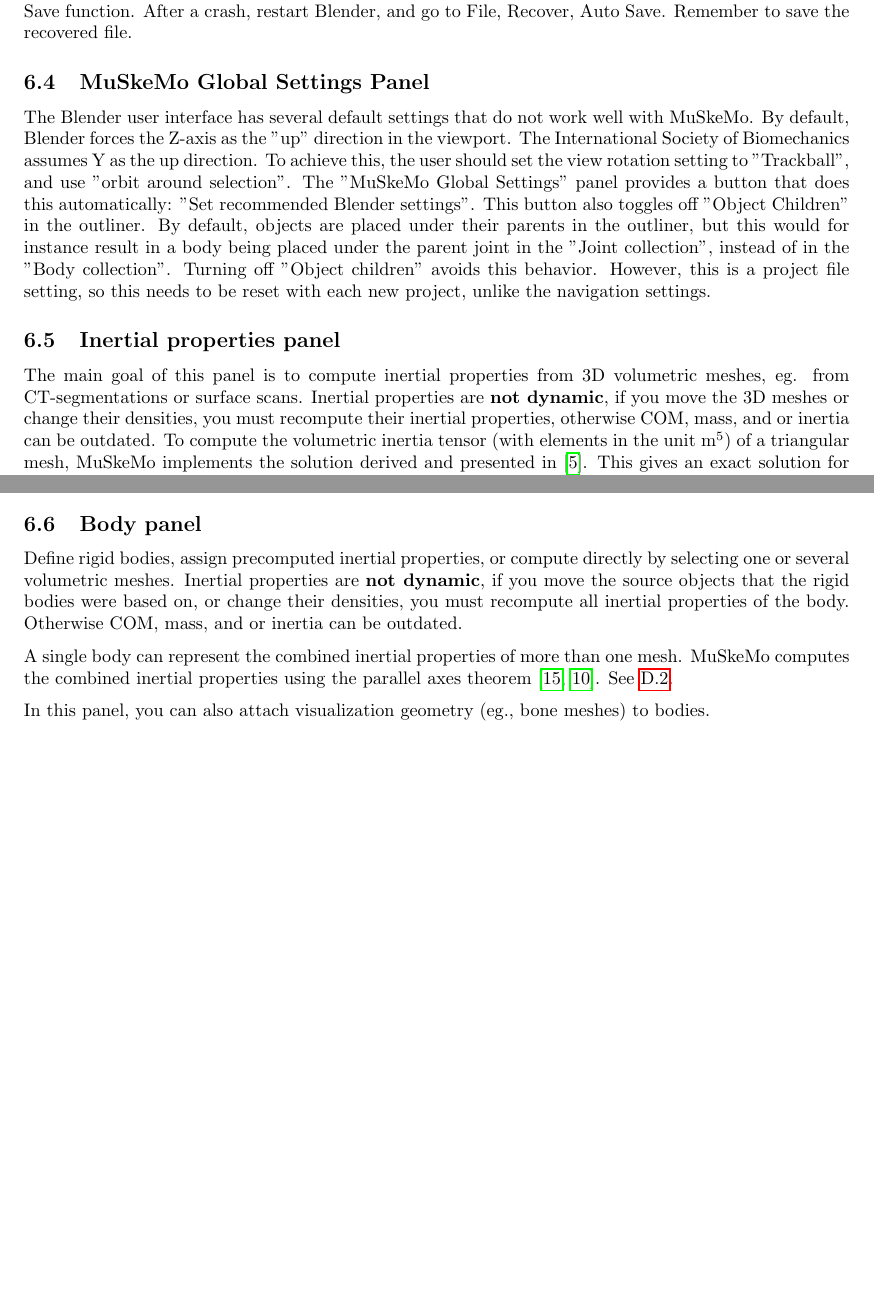
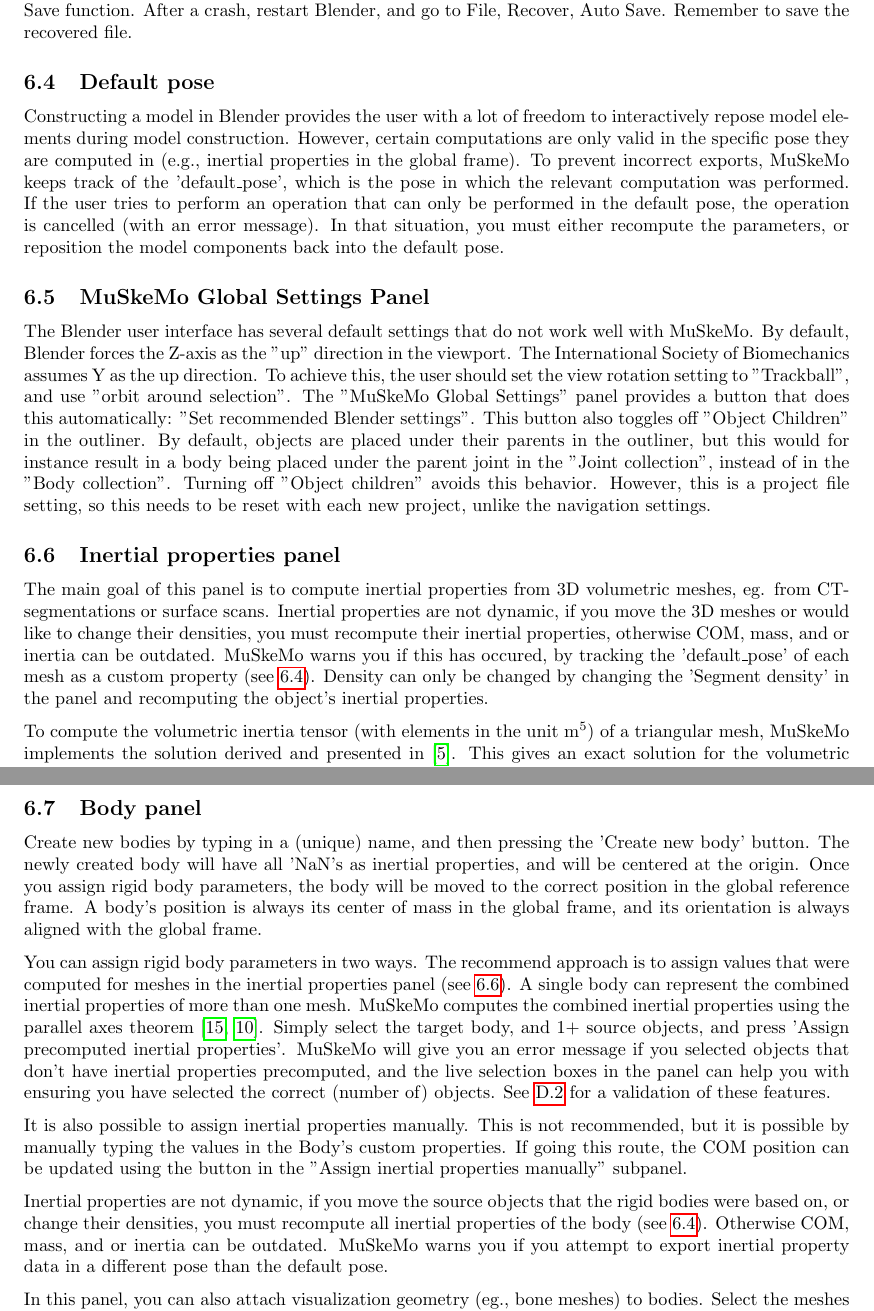
Before and after one commit to PashavanBijlert/MuSkeMo, a LaTeX document (MuSkeMo manual/MuSkeMo manual.tex): two parts of pages 7 and 8 of 28 before the commit and two parts of pages 7 and 9 of 30 after it, joined at a grey line, cut so that both start at the same text, the shorter picture padded with empty space. Compiled offline with pdfLaTeX.

Commit message:
Update documentation

```diff
--- a/MuSkeMo manual/MuSkeMo manual.tex
+++ b/MuSkeMo manual/MuSkeMo manual.tex
@@ -185,6 +190,10 @@
 
 Blender is quite stable, but it is possible for it to crash. Fortunately, by default, Blender has an Auto Save function. After a crash, restart Blender, and go to File, Recover, Auto Save. Remember to save the recovered file.
 
+\subsection{Default pose}
+\label{sec:defaultpose}
+Constructing a model in Blender provides the user with a lot of freedom to interactively repose model elements during model construction. However, certain computations are only valid in the specific pose they are computed in (e.g., inertial properties in the global frame). To prevent incorrect exports, MuSkeMo keeps track of the 'default\_pose', which is the pose in which the relevant computation was performed. If the user tries to perform an operation that can only be performed in the default pose, the operation is cancelled (with an error message). In that situation, you must either recompute the parameters, or reposition the model components back into the default pose.
+
 \subsection{MuSkeMo Global Settings Panel}
 The Blender user interface has several default settings that do not work well with MuSkeMo. By default, Blender forces the Z-axis as the "up" direction in the viewport. The International Society of Biomechanics assumes Y as the up direction. To achieve this, the user should set the view rotation setting to "Trackball", and use "orbit around selection". The "MuSkeMo Global Settings" panel provides a button that does this automatically: "Set recommended Blender settings". This button also toggles off "Object Children" in the outliner. By default, objects are placed under their parents in the outliner, but this would for instance result in a body being placed under the parent joint in the "Joint collection", instead of in the "Body collection". Turning off "Object children" avoids this behavior. However, this is a project file setting, so this needs to be reset with each new project, unlike the navigation settings.
 
@@ -196,8 +205,11 @@
 \label{sec:inproppanel}
 
 The main goal of this panel is to compute inertial properties from 3D volumetric meshes, eg. from CT-segmentations or surface scans.
-Inertial properties are \textbf{not dynamic}, if you move the 3D meshes or change their densities, you must recompute their inertial properties, otherwise COM, mass, and or inertia can be outdated.
-To compute the volumetric inertia tensor (with elements in the unit \si{m^5}) of a triangular mesh, MuSkeMo implements the solution derived and presented in \cite{eberlyGamePhysics2004}. This gives an exact solution for the volumetric moments of inertia of a closed, triangulated mesh, based on the Divergence Theorem. The volumetric tensor is multiplied by density to acquire the inertial tensor elements. This algorithm requires the mesh to be triangulated and watertight to provide meaningful results, and MuSkeMo alerts the user if this is not the case. It is possible to change the density property of an object, after which you'll have to select the object and rerun "Compute for selected meshes". See \ref{sec:inpropvalidation} for a validation of the outputs.
+Inertial properties are not dynamic, if you move the 3D meshes or would like to change their densities, you must recompute their inertial properties, otherwise COM, mass, and or inertia can be outdated. MuSkeMo warns you if this has occured, by tracking the 'default\_pose' of each mesh as a custom property (see \ref{sec:defaultpose}). Density can only be changed by changing the 'Segment density' in the panel and recomputing the object's inertial properties.
+
+To compute the volumetric inertia tensor (with elements in the unit \si{m^5}) of a triangular mesh, MuSkeMo implements the solution derived and presented in \cite{eberlyGamePhysics2004}. This gives an exact solution for the volumetric moments of inertia of a closed, triangulated mesh, based on the Divergence Theorem. The volumetric tensor is multiplied by density to acquire the inertial tensor elements. This algorithm requires the mesh to be triangulated and watertight to provide meaningful results, and MuSkeMo alerts the user if this is not the case.
+
+It is possible to change the density property of an object, after which you'll have to select the object and rerun "Compute for selected meshes". See \ref{sec:inpropvalidation} for a validation of the outputs.
 
 \subsubsection{Generate minimal convex hulls}
 Several studies have used convex hulls as the starting point for estimating inertial properties of (extinct) animals directly from full skeletons %{sellersMinimumConvexHull2012, BrasseyMOA2013, BrasseySELLERS2014, Brassey2016, Brassey2018, coathamConvexHullEstimation2021, macaulayDecouplingBodyShape2023, Bates2025}.
@@ -233,12 +245,15 @@
 \subsection{Body panel}
 \label{sec:bodypanel}
 
-Define rigid bodies, assign precomputed inertial properties, or compute directly by selecting one or several volumetric meshes.
-Inertial properties are \textbf{not dynamic}, if you move the source objects that the rigid bodies were based on, or change their densities, you must recompute all inertial properties of the body. Otherwise COM, mass, and or inertia can be outdated.
+Create new bodies by typing in a (unique) name, and then pressing the 'Create new body' button. The newly created body will have all 'NaN's as inertial properties, and will be centered at the origin. Once you assign rigid body parameters, the body will be moved to the correct position in the global reference frame. A body's position is always its center of mass in the global frame, and its orientation is always aligned with the global frame.
 
-A single body can represent the combined inertial properties of more than one mesh. MuSkeMo computes the combined inertial properties using the parallel axes theorem \cite{valleryAdvancedDynamics2019,ruinaMechanicsToolsetStatics2019}. See \ref{sec:compositebodyvalidation}.
+You can assign rigid body parameters in two ways. The recommend approach is to assign values that were computed for meshes in the inertial properties panel (see \ref{sec:inproppanel}). A single body can represent the combined inertial properties of more than one mesh. MuSkeMo computes the combined inertial properties using the parallel axes theorem \cite{valleryAdvancedDynamics2019,ruinaMechanicsToolsetStatics2019}. Simply select the target body, and 1+ source objects, and press 'Assign precomputed inertial properties'. MuSkeMo will give you an error message if you selected objects that don't have inertial properties precomputed, and the live selection boxes in the panel can help you with ensuring you have selected the correct (number of) objects. See \ref{sec:compositebodyvalidation} for a validation of these features.
 
-In this panel, you can also attach visualization geometry (eg., bone meshes) to bodies.
+It is also possible to assign inertial properties manually. This is not recommended, but it is possible by manually typing the values in the Body's custom properties. If going this route, the COM position can be updated using the button in the "Assign inertial properties manually" subpanel.
+
+Inertial properties are not dynamic, if you move the source objects that the rigid bodies were based on, or change their densities, you must recompute all inertial properties of the body (see \ref{sec:defaultpose}). Otherwise COM, mass, and or inertia can be outdated. MuSkeMo warns you if you attempt to export inertial property data in a different pose than the default pose.
+
+In this panel, you can also attach visualization geometry (eg., bone meshes) to bodies. Select the meshes and the target body, and press the button.
 
 \subsection{Joint panel}
 
```
Also changed, not shown: MuSkeMo manual/MuSkeMo manual.pdf, MuSkeMo manual/MuSkeMo manual.tex (13 more changed lines).
